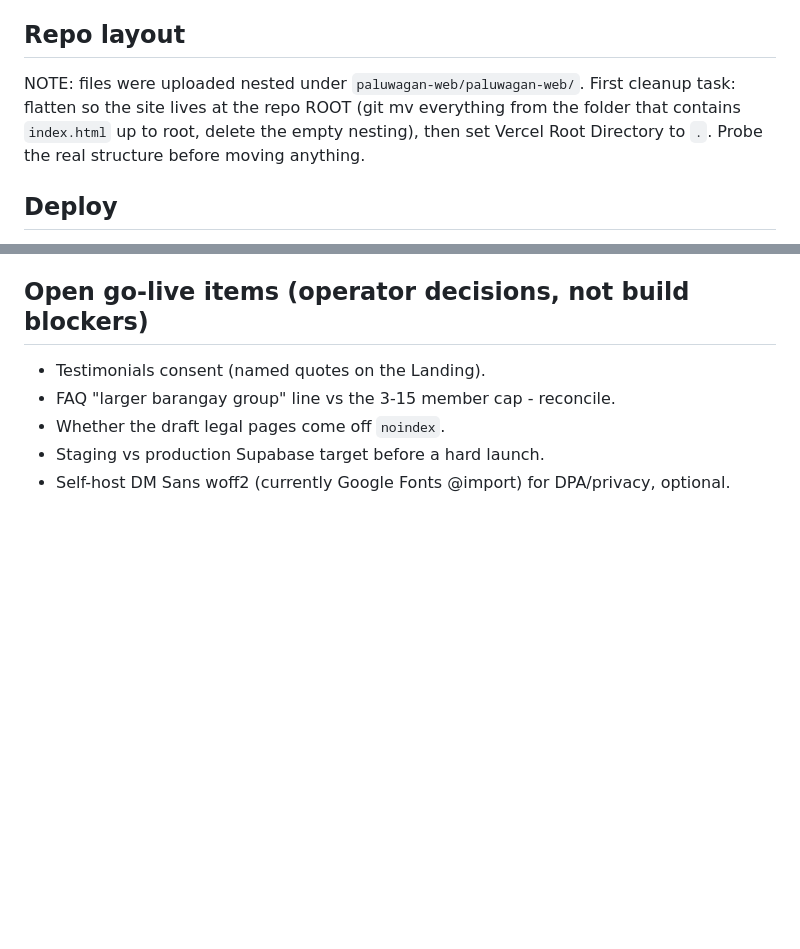
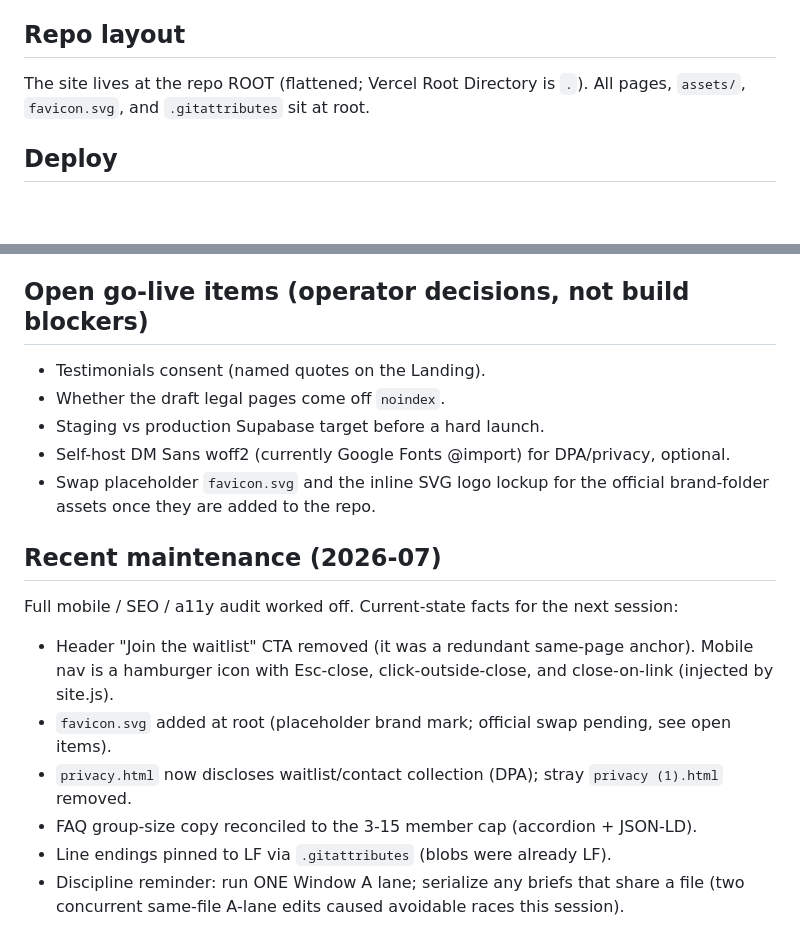
Before and after one commit to pacardopaul18/paluwagan-website, a Markdown page: CLAUDE.md, 2 parts joined by grey strips. GitHub-like rendering; blank space fills up the shorter version.

Commit message:
Docs: update CLAUDE.md to post-audit state (flatten done, FAQ resolved, backlog + log)

```diff
--- a/CLAUDE.md
+++ b/CLAUDE.md
@@ -23,10 +23,8 @@ is built and deployed INDEPENDENTLY with its own repo/stack/deploy. Do not merge
   (they self-label "draft, pending legal review"; remove that line only when counsel clears them)
 
 ## Repo layout
-NOTE: files were uploaded nested under `paluwagan-web/paluwagan-web/`. First cleanup task: flatten so
-the site lives at the repo ROOT (git mv everything from the folder that contains `index.html` up to
-root, delete the empty nesting), then set Vercel Root Directory to `.`. Probe the real structure
-before moving anything.
+The site lives at the repo ROOT (flattened; Vercel Root Directory is `.`). All pages, `assets/`,
+`favicon.svg`, and `.gitattributes` sit at root.
 
 ## Deploy
 GitHub `main` -> Vercel auto-deploys. Framework preset "Other", no build command, output = root.
@@ -64,7 +62,19 @@ Workflow: edit in VS Code -> commit -> push `main` -> Vercel redeploys. No GitHu
 
 ## Open go-live items (operator decisions, not build blockers)
 - Testimonials consent (named quotes on the Landing).
-- FAQ "larger barangay group" line vs the 3-15 member cap - reconcile.
 - Whether the draft legal pages come off `noindex`.
 - Staging vs production Supabase target before a hard launch.
 - Self-host DM Sans woff2 (currently Google Fonts @import) for DPA/privacy, optional.
+- Swap placeholder `favicon.svg` and the inline SVG logo lockup for the official brand-folder
+  assets once they are added to the repo.
+
+## Recent maintenance (2026-07)
+Full mobile / SEO / a11y audit worked off. Current-state facts for the next session:
+- Header "Join the waitlist" CTA removed (it was a redundant same-page anchor). Mobile nav is a
+  hamburger icon with Esc-close, click-outside-close, and close-on-link (injected by site.js).
+- `favicon.svg` added at root (placeholder brand mark; official swap pending, see open items).
+- `privacy.html` now discloses waitlist/contact collection (DPA); stray `privacy (1).html` removed.
+- FAQ group-size copy reconciled to the 3-15 member cap (accordion + JSON-LD).
+- Line endings pinned to LF via `.gitattributes` (blobs were already LF).
+- Discipline reminder: run ONE Window A lane; serialize any briefs that share a file (two
+  concurrent same-file A-lane edits caused avoidable races this session).
```
